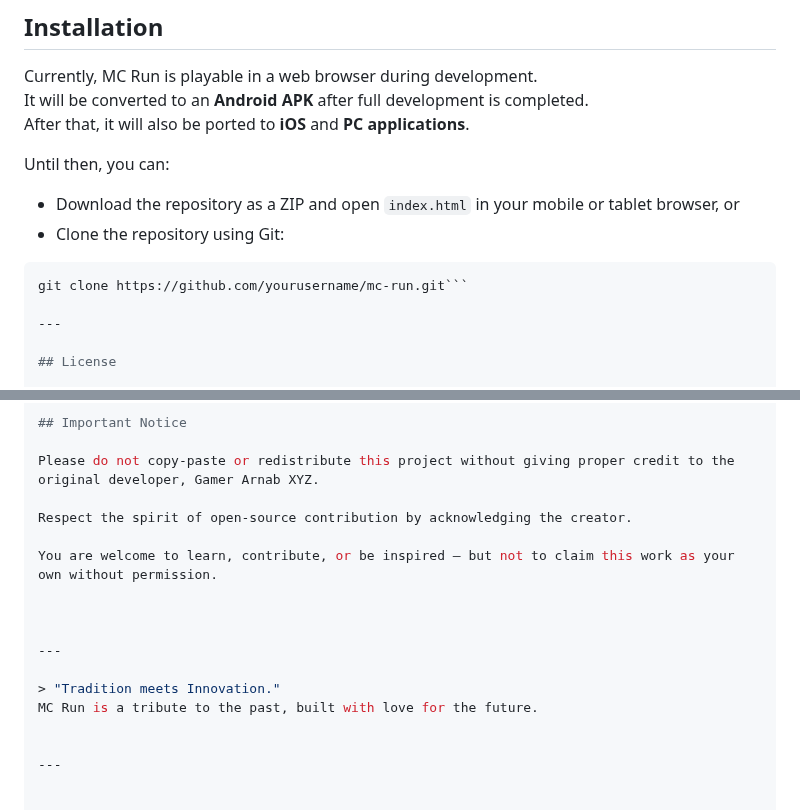
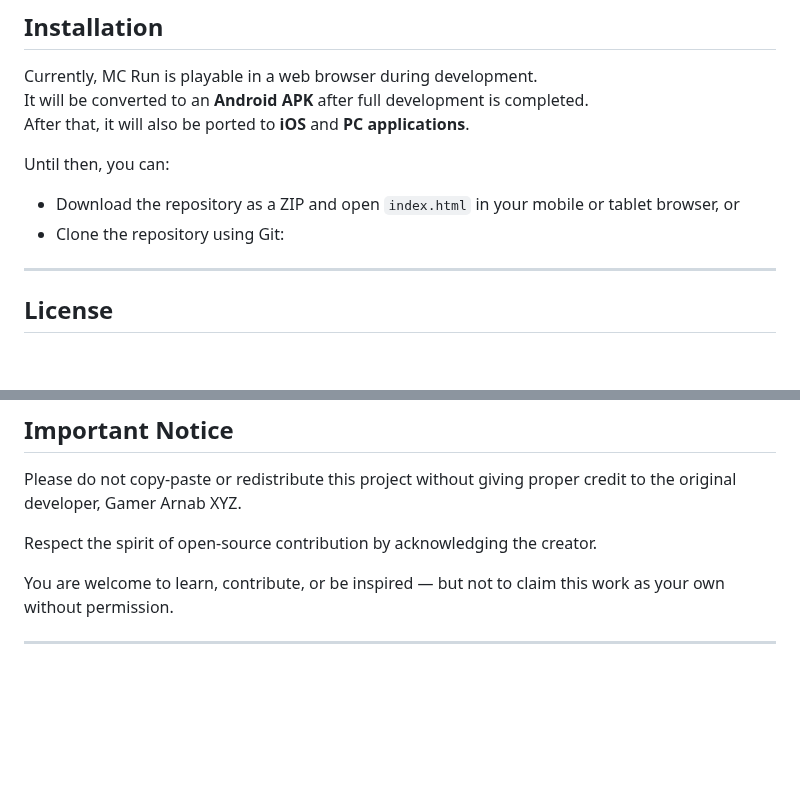
Before and after one commit to GamerArnabXYZ/McRun2D, a Markdown page: README.md, 2 parts joined by grey strips. Drawn GitHub-style; blank space fills up the shorter version.

````diff
--- a/README.md
+++ b/README.md
@@ -99,8 +99,6 @@ Until then, you can:
 - Download the repository as a ZIP and open `index.html` in your mobile or tablet browser, or
 - Clone the repository using Git:
 
-```bash
-git clone https://github.com/yourusername/mc-run.git```
 
 ---
 
@@ -134,9 +132,3 @@ You are welcome to learn, contribute, or be inspired — but not to claim this w
 
 
 ---
-
-> "Tradition meets Innovation."
-MC Run is a tribute to the past, built with love for the future.
-
-
----
````
